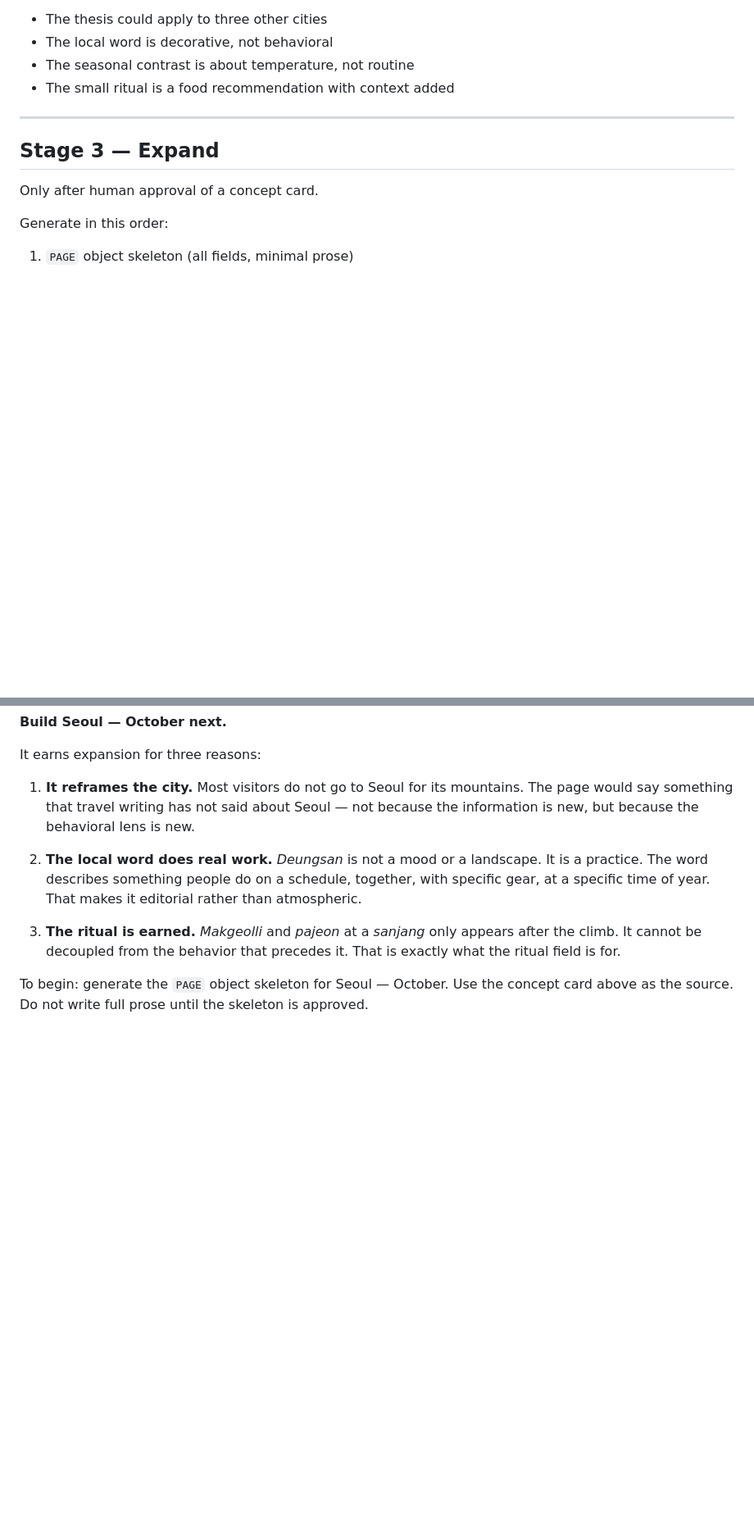
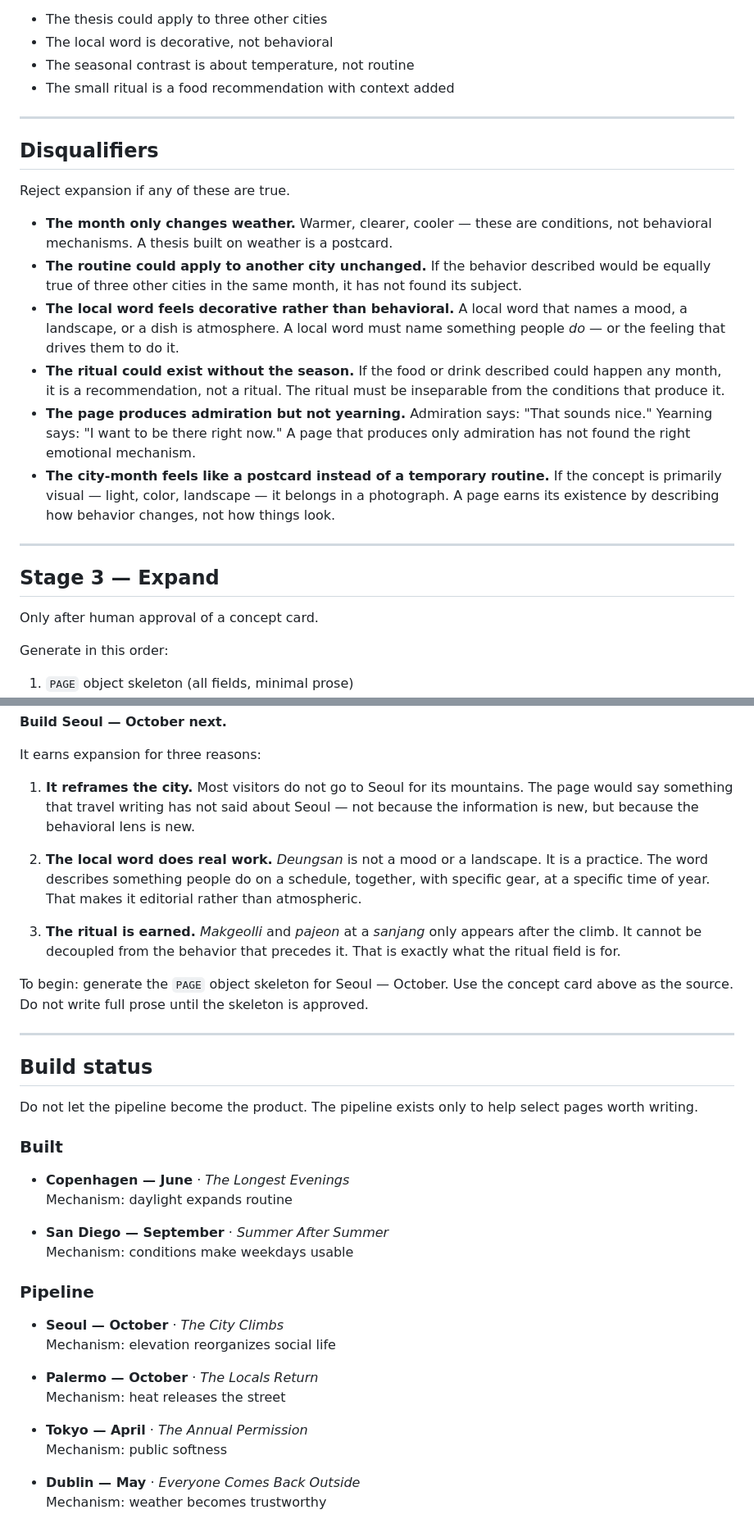
Before and after one commit to bdavey619/the-local-season, a Markdown page: content/city-pipeline.md, 2 parts joined by grey strips. Shown at 82% size. Drawn GitHub-style; blank space fills up the shorter version.

Commit message:
Strengthen pipeline with Disqualifiers and Build status sections
Adds a Disqualifiers section between Stage 2 and Stage 3 — six expansion
gates that reject concepts producing admiration without yearning, local
words that are decorative rather than behavioral, rituals that could exist
in any month, and theses that are primarily visual or weather-driven.

Adds a Build status section tracking what is built (Copenhagen June,
San Diego September) and what is next in the pipeline (Seoul October,
Palermo October, Tokyo April, Dublin May), each with a one-phrase
behavioral mechanism.

Co-Authored-By: Claude Sonnet 4.6 <noreply@anthropic.com>
Claude-Session: https://claude.ai/code/session_019y6SyHN55uW29h1EVDau4J

```diff
--- a/content/city-pipeline.md
+++ b/content/city-pipeline.md
@@ -77,6 +77,19 @@ Generic signs:
 - The local word is decorative, not behavioral
 - The seasonal contrast is about temperature, not routine
 - The small ritual is a food recommendation with context added
+
+---
+
+## Disqualifiers
+
+Reject expansion if any of these are true.
+
+- **The month only changes weather.** Warmer, clearer, cooler — these are conditions, not behavioral mechanisms. A thesis built on weather is a postcard.
+- **The routine could apply to another city unchanged.** If the behavior described would be equally true of three other cities in the same month, it has not found its subject.
+- **The local word feels decorative rather than behavioral.** A local word that names a mood, a landscape, or a dish is atmosphere. A local word must name something people *do* — or the feeling that drives them to do it.
+- **The ritual could exist without the season.** If the food or drink described could happen any month, it is a recommendation, not a ritual. The ritual must be inseparable from the conditions that produce it.
+- **The page produces admiration but not yearning.** Admiration says: "That sounds nice." Yearning says: "I want to be there right now." A page that produces only admiration has not found the right emotional mechanism.
+- **The city-month feels like a postcard instead of a temporary routine.** If the concept is primarily visual — light, color, landscape — it belongs in a photograph. A page earns its existence by describing how behavior changes, not how things look.
 
 ---
 
@@ -441,3 +454,31 @@ It earns expansion for three reasons:
 3. **The ritual is earned.** *Makgeolli* and *pajeon* at a *sanjang* only appears after the climb. It cannot be decoupled from the behavior that precedes it. That is exactly what the ritual field is for.
 
 To begin: generate the `PAGE` object skeleton for Seoul — October. Use the concept card above as the source. Do not write full prose until the skeleton is approved.
+
+---
+
+## Build status
+
+Do not let the pipeline become the product. The pipeline exists only to help select pages worth writing.
+
+### Built
+
+- **Copenhagen — June** · *The Longest Evenings*
+  Mechanism: daylight expands routine
+
+- **San Diego — September** · *Summer After Summer*
+  Mechanism: conditions make weekdays usable
+
+### Pipeline
+
+- **Seoul — October** · *The City Climbs*
+  Mechanism: elevation reorganizes social life
+
+- **Palermo — October** · *The Locals Return*
+  Mechanism: heat releases the street
+
+- **Tokyo — April** · *The Annual Permission*
+  Mechanism: public softness
+
+- **Dublin — May** · *Everyone Comes Back Outside*
+  Mechanism: weather becomes trustworthy
```
